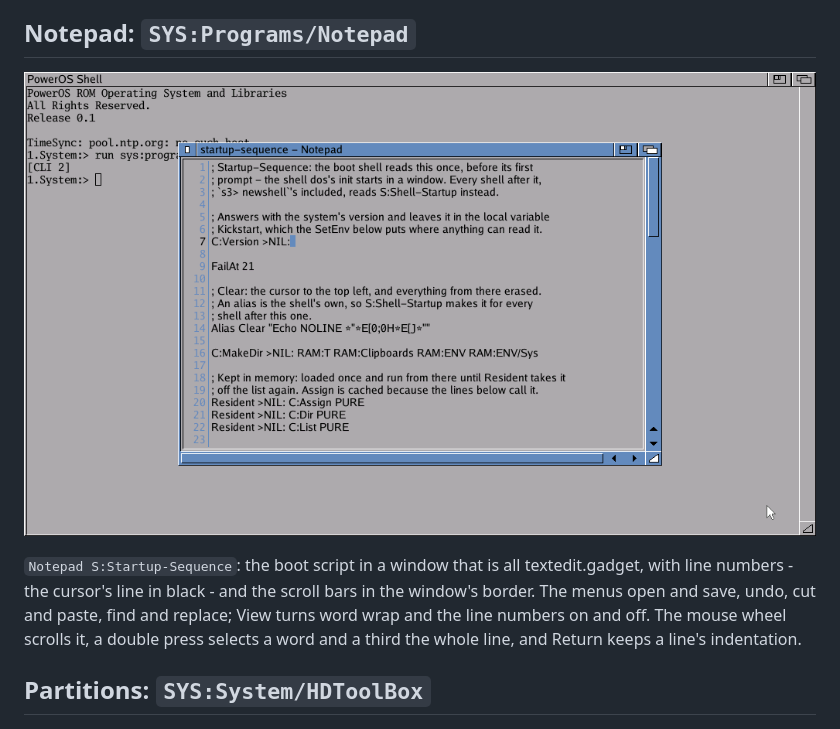
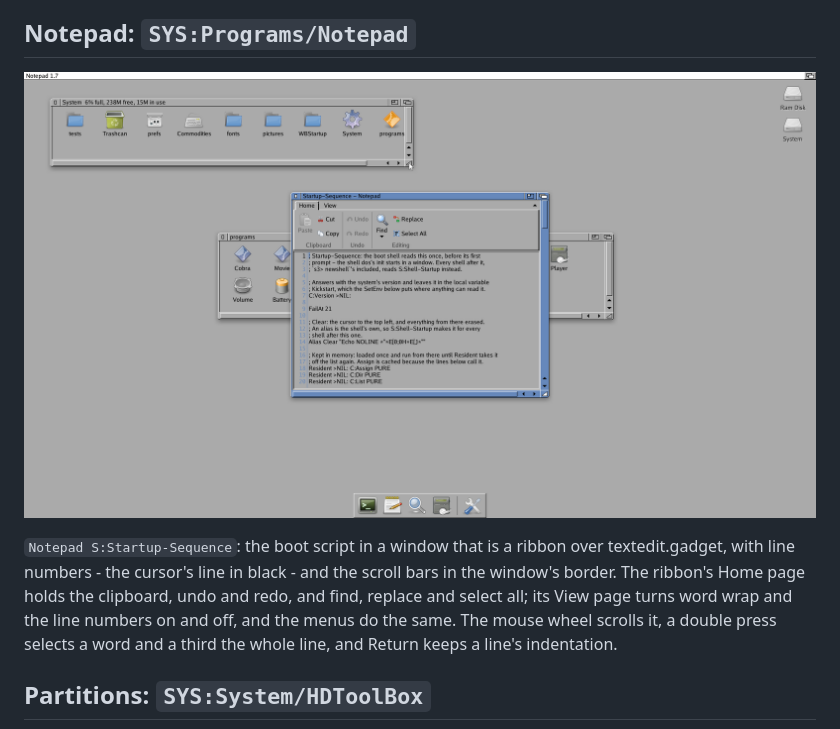
Before and after one commit to cycl0ne/poweros_esp32, a Markdown page: docs/screenshots/README.md, the part around one of its changes. Rendered like a GitHub page; pictures changed too: docs/screenshots/notepad.png.

```diff
--- a/docs/screenshots/README.md
+++ b/docs/screenshots/README.md
@@ -123,11 +132,12 @@ internal SRAM and the 8 MiB of PSRAM. The blue block is the cursor.
 
 ![Notepad with S:Startup-Sequence](notepad.png)
 
-`Notepad S:Startup-Sequence`: the boot script in a window that is all
-textedit.gadget, with line numbers - the cursor's line in black - and the
-scroll bars in the window's border. The menus open and save, undo, cut
-and paste, find and replace; View turns word wrap and the line numbers
-on and off. The mouse wheel scrolls it, a double press selects a word and
+`Notepad S:Startup-Sequence`: the boot script in a window that is a
+ribbon over textedit.gadget, with line numbers - the cursor's line in
+black - and the scroll bars in the window's border. The ribbon's Home
+page holds the clipboard, undo and redo, and find, replace and select
+all; its View page turns word wrap and the line numbers on and off, and
+the menus do the same. The mouse wheel scrolls it, a double press selects a word and
 a third the whole line, and Return keeps a line's indentation.
 
 ## Partitions: `SYS:System/HDToolBox`
```
Also changed, not shown: other parts of docs/screenshots/README.md (+20 -11 lines), README.md (+3 -3 lines), docs/screenshots/desktop-work.png (added), docs/screenshots/desktop.png.
